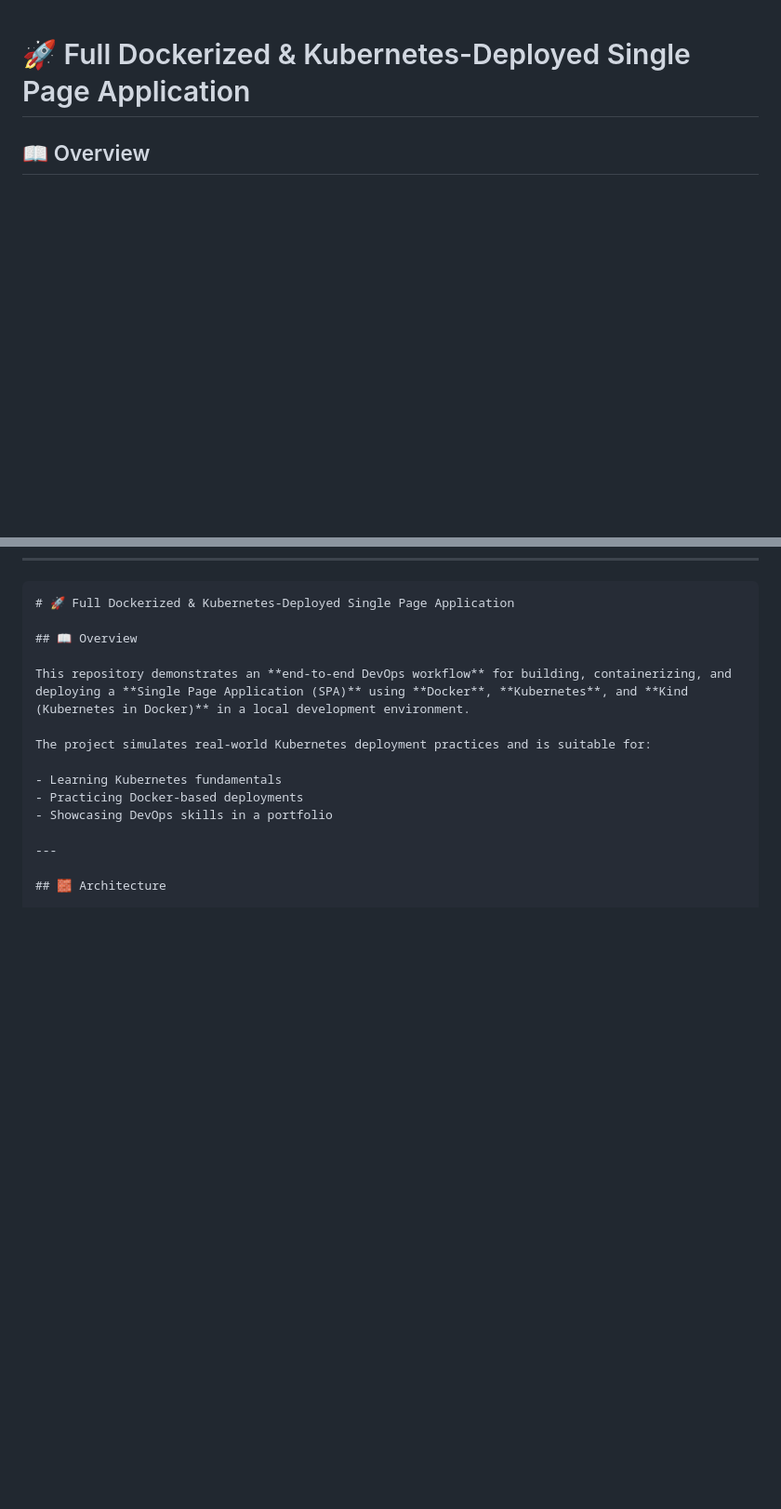
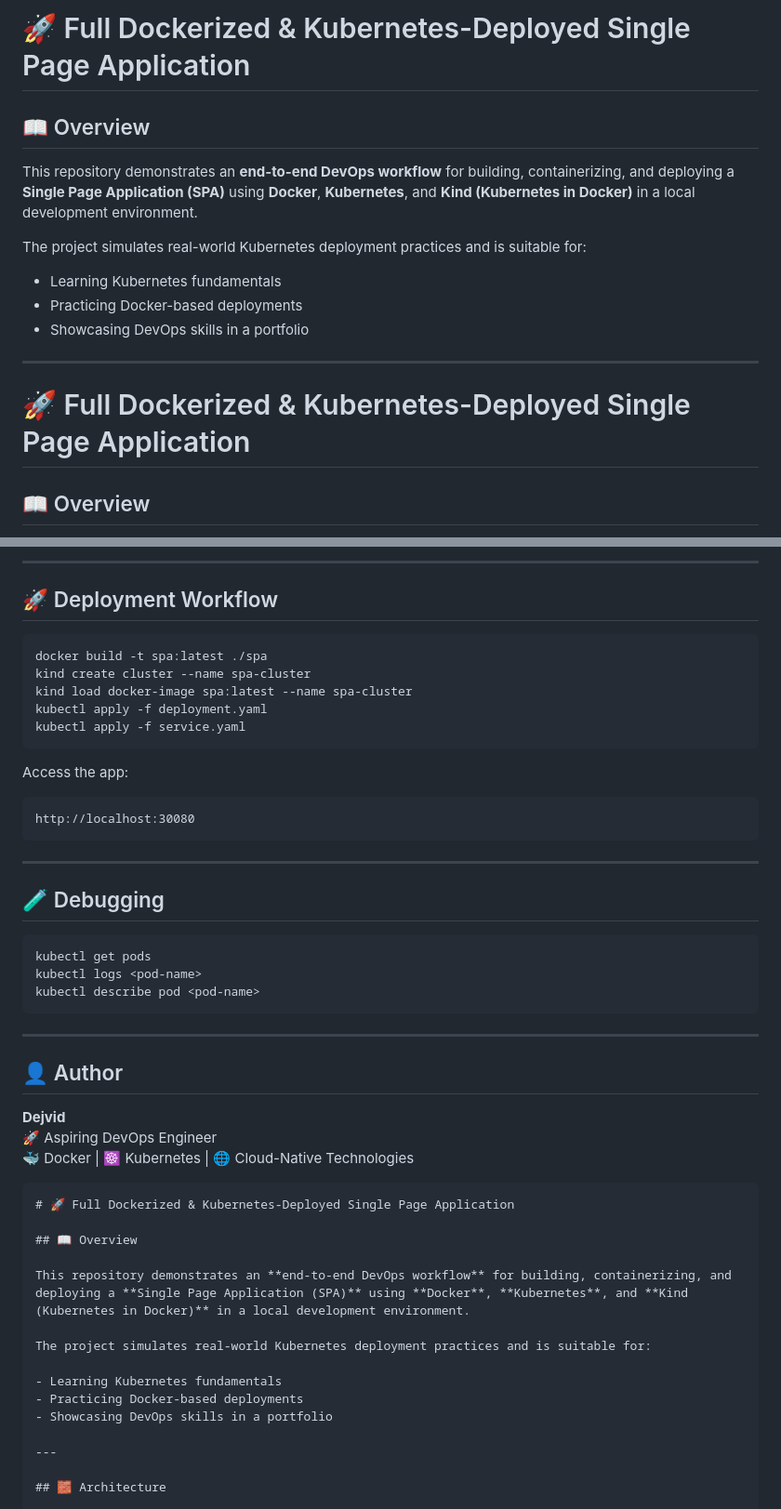
Before and after one commit to dkljajo/My-First-Full-Dockerized-Kubernetes-Deployed-Web-App-, a Markdown page: README.md, 2 parts joined by grey strips. Shown: that part at 93% size. Drawn GitHub-style; blank space fills up the shorter version.

Commit message:
Update README.md
ver 5

````diff
--- a/README.md
+++ b/README.md
@@ -1,3 +1,16 @@
+# 🚀 Full Dockerized & Kubernetes-Deployed Single Page Application
+
+## 📖 Overview
+
+This repository demonstrates an **end-to-end DevOps workflow** for building, containerizing, and deploying a **Single Page Application (SPA)** using **Docker**, **Kubernetes**, and **Kind (Kubernetes in Docker)** in a local development environment.
+
+The project simulates real-world Kubernetes deployment practices and is suitable for:
+
+- Learning Kubernetes fundamentals
+- Practicing Docker-based deployments
+- Showcasing DevOps skills in a portfolio
+
+---
 # 🚀 Full Dockerized & Kubernetes-Deployed Single Page Application
 
 ## 📖 Overview
@@ -15,3 +128,38 @@ The project simulates real-world Kubernetes deployment practices and is suitable
+---
+
+## 🚀 Deployment Workflow
+
+```bash
+docker build -t spa:latest ./spa
+kind create cluster --name spa-cluster
+kind load docker-image spa:latest --name spa-cluster
+kubectl apply -f deployment.yaml
+kubectl apply -f service.yaml
+```
+
+Access the app:
+
+```
+http://localhost:30080
+```
+
+---
+
+## 🧪 Debugging
+
+```bash
+kubectl get pods
+kubectl logs <pod-name>
+kubectl describe pod <pod-name>
+```
+
+---
+
+## 👤 Author
+
+**Dejvid**
+🚀 Aspiring DevOps Engineer
+🐳 Docker | ☸️ Kubernetes | 🌐 Cloud-Native Technologies
 
 ```
 # 🚀 Full Dockerized & Kubernetes-Deployed Single Page Application
````
Also changed, not shown: other parts of README.md (+100 -0 lines).
